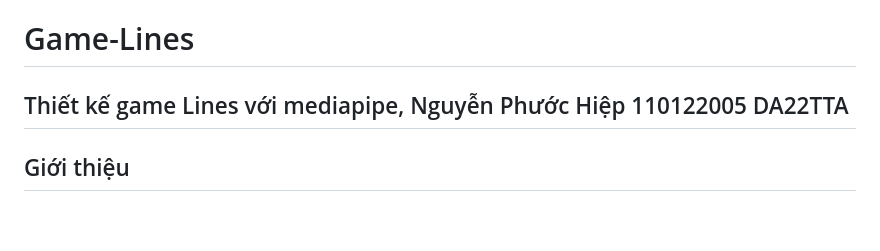
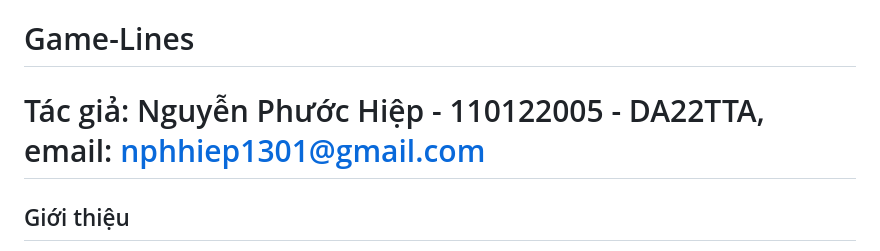
Before and after one commit to phuochiep131/csn-da22tta-NguyenPhuocHiep-GameLine, a Markdown page: README.md, the part around the change. Rendered like a GitHub page; blank space fills up the shorter version.

```diff
--- a/README.md
+++ b/README.md
@@ -1,5 +1,5 @@
 # Game-Lines
-## Thiết kế game Lines với mediapipe, Nguyễn Phước Hiệp 110122005 DA22TTA
+# Tác giả: Nguyễn Phước Hiệp - 110122005 - DA22TTA, email: nphhiep1301@gmail.com
 
 ## Giới thiệu
 Đây là dự án tôi về "Phát triển game Lines trên web sử dụng MediaPipe với tương tác điều khiển bằng cử chỉ tay". Tôi đã triển khai dự án này bằng cách sử dụng HTML, CSS, JavaScript và sử dụng thư viện MediaPipe để nhận diện cử chỉ tay từ người chơi.
```
